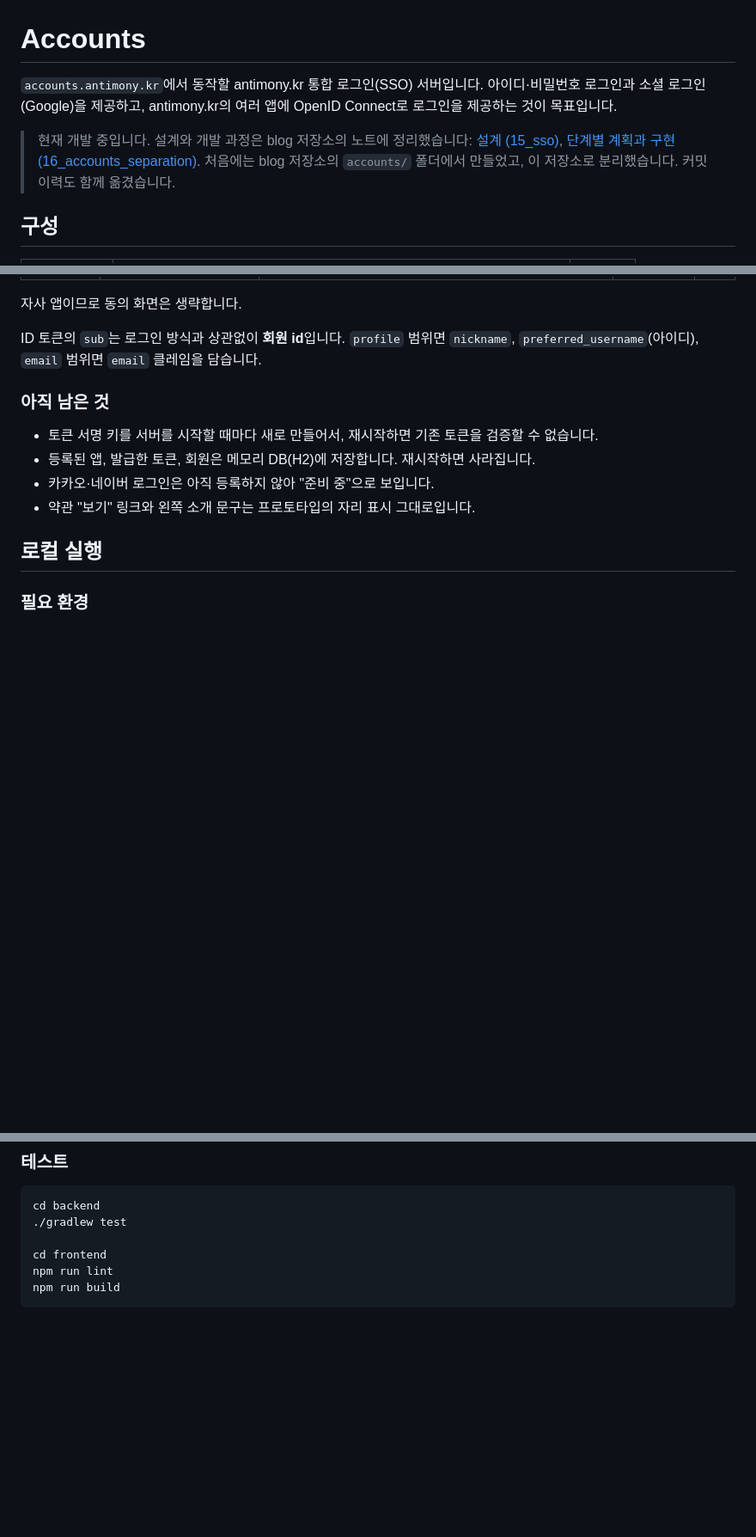
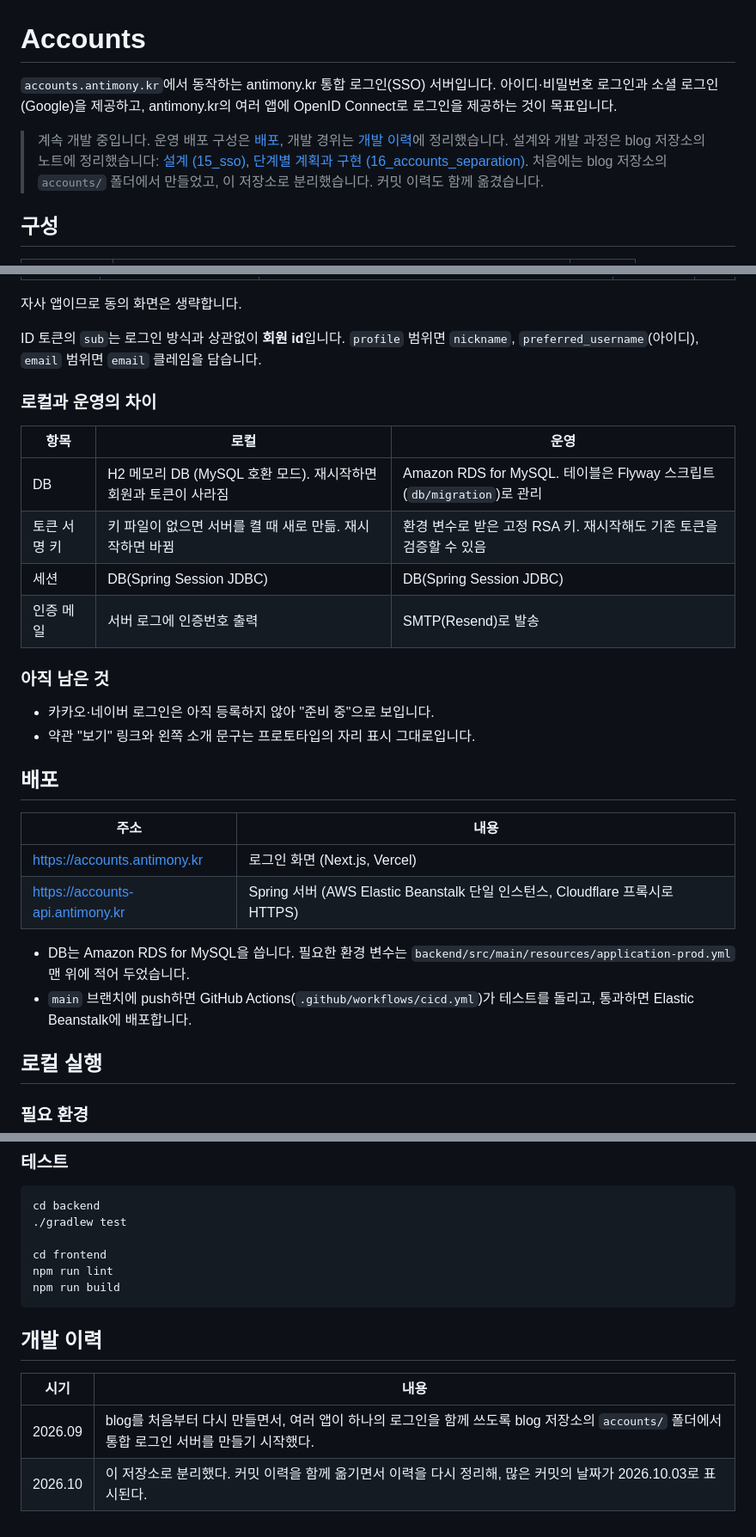
Before and after one commit to 51SB-ANTIMONY/accounts, a Markdown page: README.md, 3 parts joined by grey strips. Shown at 86% size. Rendered like a GitHub page; blank space fills up the shorter version.

Commit message:
docs: update README to match deployed state and add development history [skip ci]

````diff
--- a/README.md
+++ b/README.md
@@ -1,8 +1,8 @@
 # Accounts
 
-`accounts.antimony.kr`에서 동작할 antimony.kr 통합 로그인(SSO) 서버입니다. 아이디·비밀번호 로그인과 소셜 로그인(Google)을 제공하고, antimony.kr의 여러 앱에 OpenID Connect로 로그인을 제공하는 것이 목표입니다.
+`accounts.antimony.kr`에서 동작하는 antimony.kr 통합 로그인(SSO) 서버입니다. 아이디·비밀번호 로그인과 소셜 로그인(Google)을 제공하고, antimony.kr의 여러 앱에 OpenID Connect로 로그인을 제공하는 것이 목표입니다.
 
-> 현재 개발 중입니다. 설계와 개발 과정은 blog 저장소의 노트에 정리했습니다: [설계 (15_sso)](https://github.com/51SB-ANTIMONY/blog/tree/main/note/15_sso), [단계별 계획과 구현 (16_accounts_separation)](https://github.com/51SB-ANTIMONY/blog/tree/main/note/16_accounts_separation).
+> 계속 개발 중입니다. 운영 배포 구성은 [배포](#배포), 개발 경위는 [개발 이력](#개발-이력)에 정리했습니다. 설계와 개발 과정은 blog 저장소의 노트에 정리했습니다: [설계 (15_sso)](https://github.com/51SB-ANTIMONY/blog/tree/main/note/15_sso), [단계별 계획과 구현 (16_accounts_separation)](https://github.com/51SB-ANTIMONY/blog/tree/main/note/16_accounts_separation).
 > 처음에는 blog 저장소의 `accounts/` 폴더에서 만들었고, 이 저장소로 분리했습니다. 커밋 이력도 함께 옮겼습니다.
 
 ## 구성
@@ -97,11 +97,26 @@ PC와 모바일(가로 1023px 이하), 라이트·다크 모드를 지원합니
 
 ID 토큰의 `sub`는 로그인 방식과 상관없이 **회원 id**입니다. `profile` 범위면 `nickname`, `preferred_username`(아이디), `email` 범위면 `email` 클레임을 담습니다.
 
+### 로컬과 운영의 차이
+| 항목 | 로컬 | 운영 |
+|---|---|---|
+| DB | H2 메모리 DB (MySQL 호환 모드). 재시작하면 회원과 토큰이 사라짐 | Amazon RDS for MySQL. 테이블은 Flyway 스크립트(`db/migration`)로 관리 |
+| 토큰 서명 키 | 키 파일이 없으면 서버를 켤 때 새로 만듦. 재시작하면 바뀜 | 환경 변수로 받은 고정 RSA 키. 재시작해도 기존 토큰을 검증할 수 있음 |
+| 세션 | DB(Spring Session JDBC) | DB(Spring Session JDBC) |
+| 인증 메일 | 서버 로그에 인증번호 출력 | SMTP(Resend)로 발송 |
+
 ### 아직 남은 것
-- 토큰 서명 키를 서버를 시작할 때마다 새로 만들어서, 재시작하면 기존 토큰을 검증할 수 없습니다.
-- 등록된 앱, 발급한 토큰, 회원은 메모리 DB(H2)에 저장합니다. 재시작하면 사라집니다.
 - 카카오·네이버 로그인은 아직 등록하지 않아 "준비 중"으로 보입니다.
 - 약관 "보기" 링크와 왼쪽 소개 문구는 프로토타입의 자리 표시 그대로입니다.
+
+## 배포
+| 주소 | 내용 |
+|---|---|
+| https://accounts.antimony.kr | 로그인 화면 (Next.js, Vercel) |
+| https://accounts-api.antimony.kr | Spring 서버 (AWS Elastic Beanstalk 단일 인스턴스, Cloudflare 프록시로 HTTPS) |
+
+- DB는 Amazon RDS for MySQL을 씁니다. 필요한 환경 변수는 `backend/src/main/resources/application-prod.yml` 맨 위에 적어 두었습니다.
+- `main` 브랜치에 push하면 GitHub Actions(`.github/workflows/cicd.yml`)가 테스트를 돌리고, 통과하면 Elastic Beanstalk에 배포합니다.
 
 ## 로컬 실행
 
@@ -140,3 +155,9 @@ cd frontend
 npm run lint
 npm run build
 ```
+
+## 개발 이력
+| 시기 | 내용 |
+|---|---|
+| 2026.09 | blog를 처음부터 다시 만들면서, 여러 앱이 하나의 로그인을 함께 쓰도록 blog 저장소의 `accounts/` 폴더에서 통합 로그인 서버를 만들기 시작했다. |
+| 2026.10 | 이 저장소로 분리했다. 커밋 이력을 함께 옮기면서 이력을 다시 정리해, 많은 커밋의 날짜가 2026.10.03로 표시된다. |
````
Also changed, not shown: other parts of README.md (+1 -1 lines).
